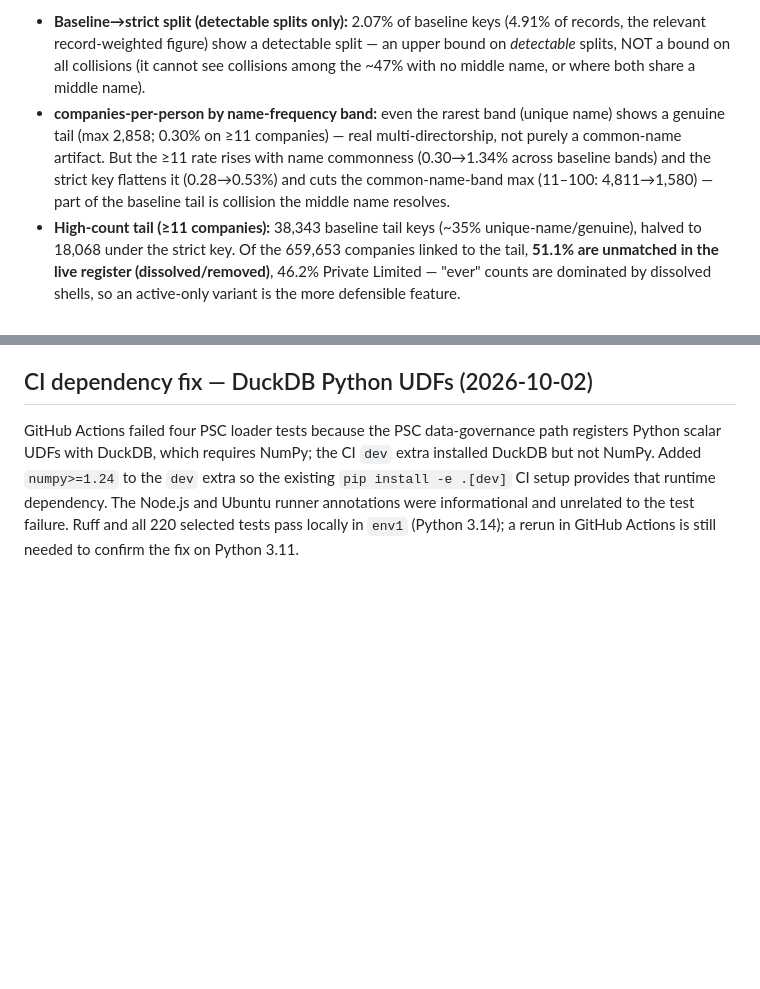
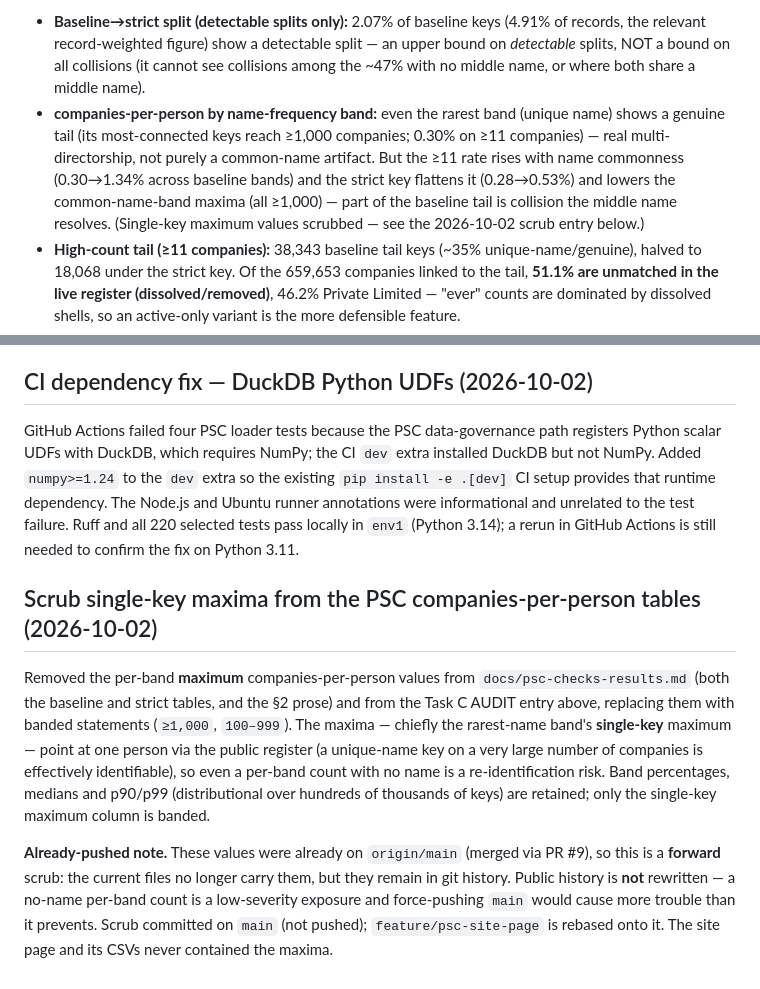
Before and after one commit to ThomasHSimm/open-company-uk, a Markdown page: docs/AUDIT.md, 2 parts joined by grey strips. GitHub-like rendering; blank space fills up the shorter version.

```diff
--- a/docs/AUDIT.md
+++ b/docs/AUDIT.md
@@ -2228,10 +2228,11 @@ forename+surname+DOB(y,m); strict = baseline + middle name (~53% coverage, non-r
   NOT a bound on all collisions (it cannot see collisions among the ~47% with no middle name, or
   where both share a middle name).
 - **companies-per-person by name-frequency band:** even the rarest band (unique name) shows a
-  genuine tail (max 2,858; 0.30% on ≥11 companies) — real multi-directorship, not purely a
-  common-name artifact. But the ≥11 rate rises with name commonness (0.30→1.34% across baseline
-  bands) and the strict key flattens it (0.28→0.53%) and cuts the common-name-band max (11–100:
-  4,811→1,580) — part of the baseline tail is collision the middle name resolves.
+  genuine tail (its most-connected keys reach ≥1,000 companies; 0.30% on ≥11 companies) — real
+  multi-directorship, not purely a common-name artifact. But the ≥11 rate rises with name commonness
+  (0.30→1.34% across baseline bands) and the strict key flattens it (0.28→0.53%) and lowers the
+  common-name-band maxima (all ≥1,000) — part of the baseline tail is collision the middle name
+  resolves. (Single-key maximum values scrubbed — see the 2026-10-02 scrub entry below.)
 - **High-count tail (≥11 companies):** 38,343 baseline tail keys (~35% unique-name/genuine), halved
   to 18,068 under the strict key. Of the 659,653 companies linked to the tail, **51.1% are
   unmatched in the live register (dissolved/removed)**, 46.2% Private Limited — "ever" counts are
@@ -2254,3 +2255,19 @@ The Node.js and Ubuntu runner annotations were informational and unrelated to
 the test failure. Ruff and all 220 selected tests pass locally in `env1` (Python
 3.14); a rerun in GitHub Actions is still needed to confirm the fix on Python
 3.11.
+
+## Scrub single-key maxima from the PSC companies-per-person tables (2026-10-02)
+
+Removed the per-band **maximum** companies-per-person values from `docs/psc-checks-results.md` (both
+the baseline and strict tables, and the §2 prose) and from the Task C AUDIT entry above, replacing
+them with banded statements (`≥1,000`, `100–999`). The maxima — chiefly the rarest-name band's
+**single-key** maximum — point at one person via the public register (a unique-name key on a very
+large number of companies is effectively identifiable), so even a per-band count with no name is a
+re-identification risk. Band percentages, medians and p90/p99 (distributional over hundreds of
+thousands of keys) are retained; only the single-key maximum column is banded.
+
+**Already-pushed note.** These values were already on `origin/main` (merged via PR #9), so this is a
+**forward** scrub: the current files no longer carry them, but they remain in git history. Public
+history is **not** rewritten — a no-name per-band count is a low-severity exposure and force-pushing
+`main` would cause more trouble than it prevents. Scrub committed on `main` (not pushed);
+`feature/psc-site-page` is rebased onto it. The site page and its CSVs never contained the maxima.
```
Also changed, not shown: docs/psc-checks-results.md (+16 -15 lines).
